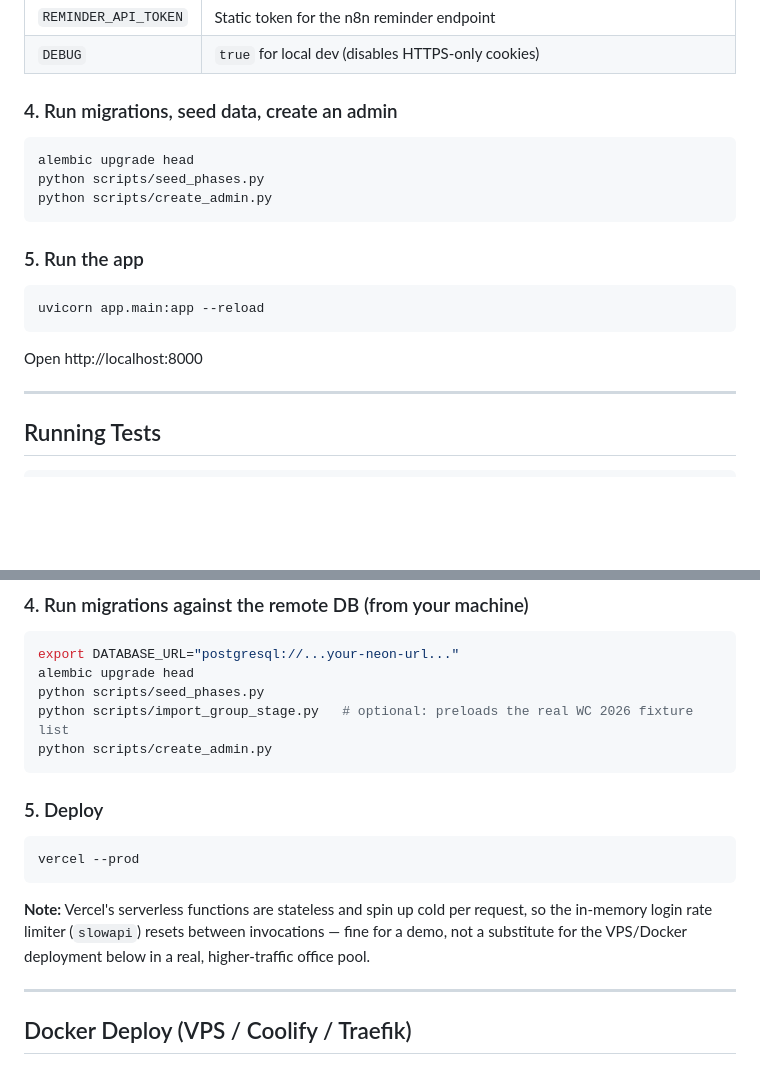
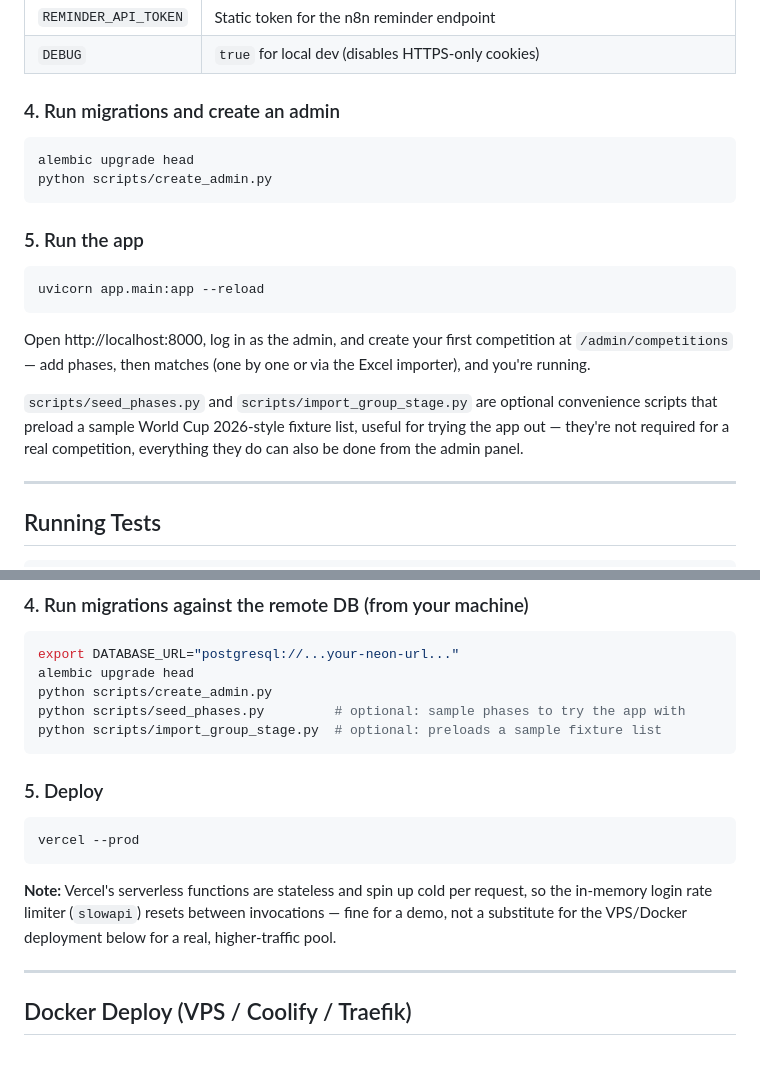
Before and after one commit to radojkovicm/Predicto, a Markdown page: README.md, 2 parts joined by grey strips. Rendered like a GitHub page; blank space fills up the shorter version.

````diff
--- a/README.md
+++ b/README.md
@@ -70,11 +73,10 @@ cp .env.example .env
 | `REMINDER_API_TOKEN` | Static token for the n8n reminder endpoint |
 | `DEBUG` | `true` for local dev (disables HTTPS-only cookies) |
 
-### 4. Run migrations, seed data, create an admin
+### 4. Run migrations and create an admin
 
 ```bash
 alembic upgrade head
-python scripts/seed_phases.py
 python scripts/create_admin.py
 ```
 
@@ -84,7 +86,9 @@ python scripts/create_admin.py
 uvicorn app.main:app --reload
 ```
 
-Open http://localhost:8000
+Open http://localhost:8000, log in as the admin, and create your first competition at `/admin/competitions` — add phases, then matches (one by one or via the Excel importer), and you're running.
+
+`scripts/seed_phases.py` and `scripts/import_group_stage.py` are optional convenience scripts that preload a sample World Cup 2026-style fixture list, useful for trying the app out — they're not required for a real competition, everything they do can also be done from the admin panel.
 
 ---
 
@@ -127,9 +131,9 @@ In the Vercel project settings → Environment Variables:
 ```bash
 export DATABASE_URL="postgresql://...your-neon-url..."
 alembic upgrade head
-python scripts/seed_phases.py
-python scripts/import_group_stage.py   # optional: preloads the real WC 2026 fixture list
 python scripts/create_admin.py
+python scripts/seed_phases.py         # optional: sample phases to try the app with
+python scripts/import_group_stage.py  # optional: preloads a sample fixture list
 ```
 
 ### 5. Deploy
@@ -138,7 +142,7 @@ python scripts/create_admin.py
 vercel --prod
 ```
 
-**Note:** Vercel's serverless functions are stateless and spin up cold per request, so the in-memory login rate limiter (`slowapi`) resets between invocations — fine for a demo, not a substitute for the VPS/Docker deployment below in a real, higher-traffic office pool.
+**Note:** Vercel's serverless functions are stateless and spin up cold per request, so the in-memory login rate limiter (`slowapi`) resets between invocations — fine for a demo, not a substitute for the VPS/Docker deployment below for a real, higher-traffic pool.
 
 ---
 
````
Also changed, not shown: other parts of README.md (+22 -16 lines), docs/screenshots/admin.png, docs/screenshots/match_detail.png, docs/screenshots/ranking.png, 7 other files.
